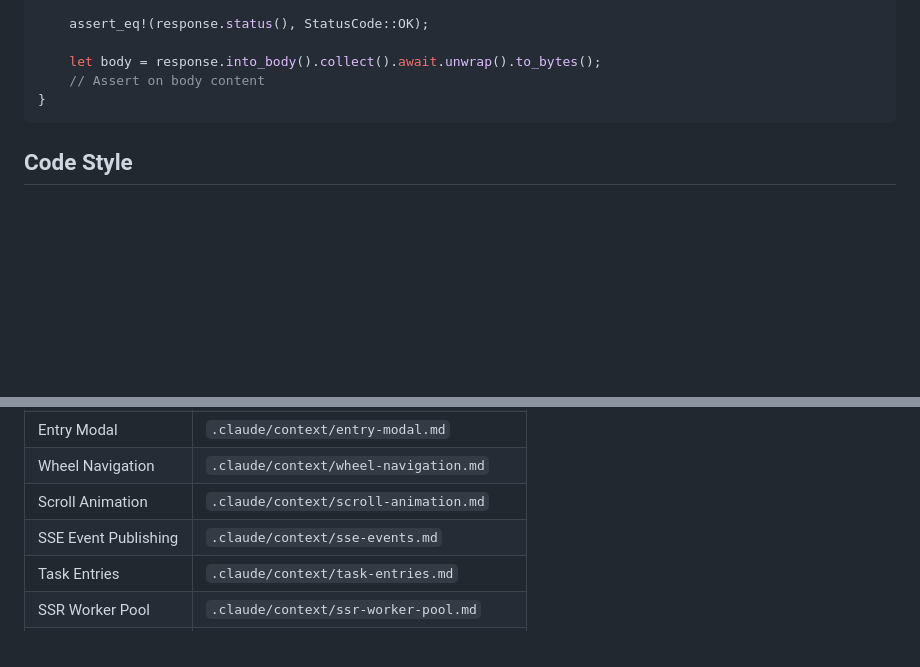
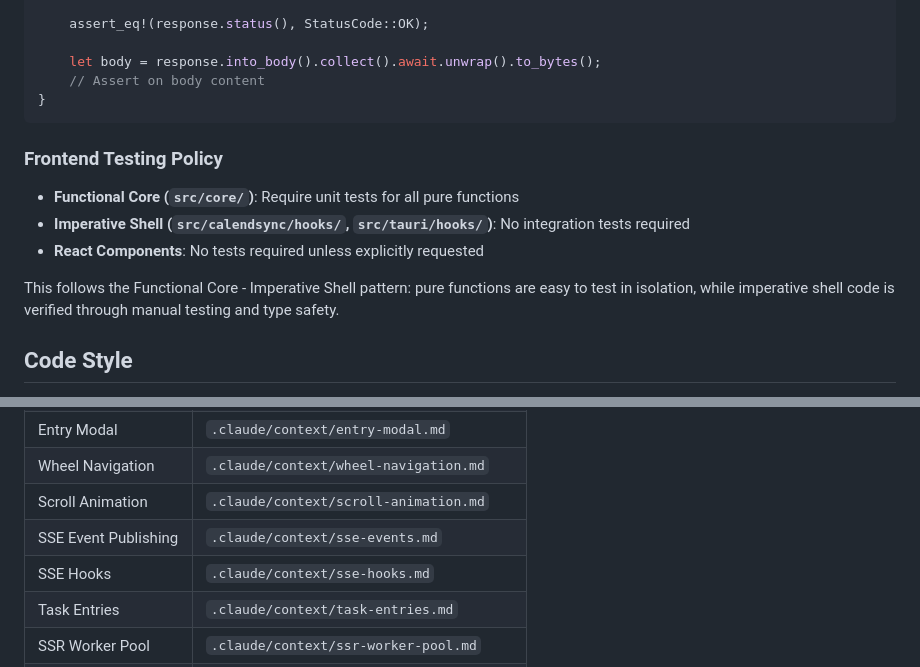
Before and after one commit to cloudbridgeuy/calendsync, a Markdown page: CLAUDE.md, 2 parts joined by grey strips. GitHub-like rendering; blank space fills up the shorter version.

Commit message:
docs(CLAUDE.md): add frontend testing policy and SSE hooks reference
Document the testing strategy for the frontend codebase:
- Functional Core requires unit tests for all pure functions
- Imperative Shell (hooks) relies on type safety and manual testing
- React Components don't require tests unless explicitly requested

Also adds SSE Hooks to the Progressive Disclosure table.

````diff
--- a/CLAUDE.md
+++ b/CLAUDE.md
@@ -448,6 +448,14 @@ async fn test_endpoint() {
 }
 ```
 
+### Frontend Testing Policy
+
+- **Functional Core (`src/core/`)**: Require unit tests for all pure functions
+- **Imperative Shell (`src/calendsync/hooks/`, `src/tauri/hooks/`)**: No integration tests required
+- **React Components**: No tests required unless explicitly requested
+
+This follows the Functional Core - Imperative Shell pattern: pure functions are easy to test in isolation, while imperative shell code is verified through manual testing and type safety.
+
 ## Code Style
 
 - Follow Rust standard style (`rustfmt`)
@@ -606,6 +614,7 @@ Detailed documentation is kept in dedicated files. Consult these when working on
 | Wheel Navigation     | `.claude/context/wheel-navigation.md`  |
 | Scroll Animation     | `.claude/context/scroll-animation.md`  |
 | SSE Event Publishing | `.claude/context/sse-events.md`        |
+| SSE Hooks            | `.claude/context/sse-hooks.md`         |
 | Task Entries         | `.claude/context/task-entries.md`      |
 | SSR Worker Pool      | `.claude/context/ssr-worker-pool.md`   |
 | Axum Reference       | `.claude/context/AXUM.md`              |
````
